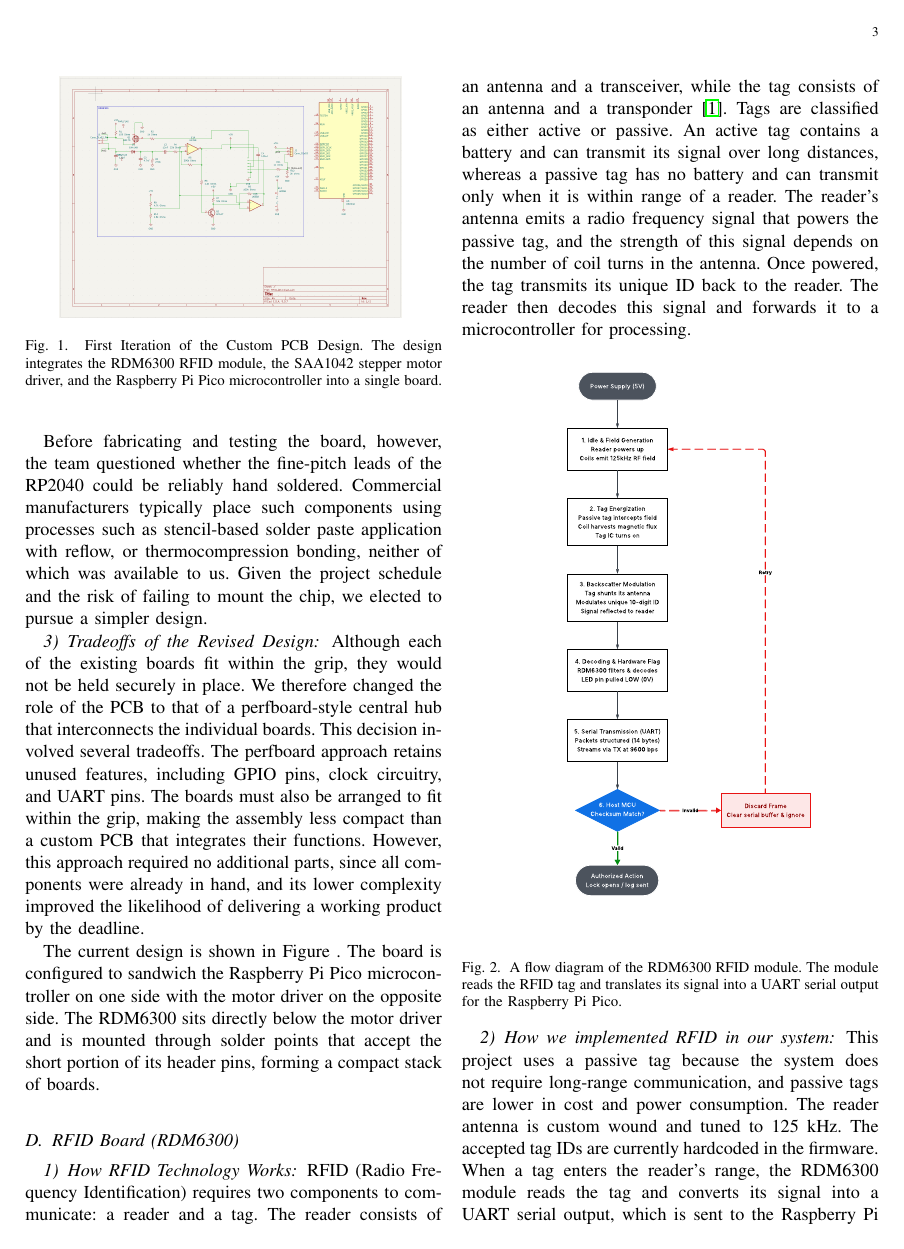
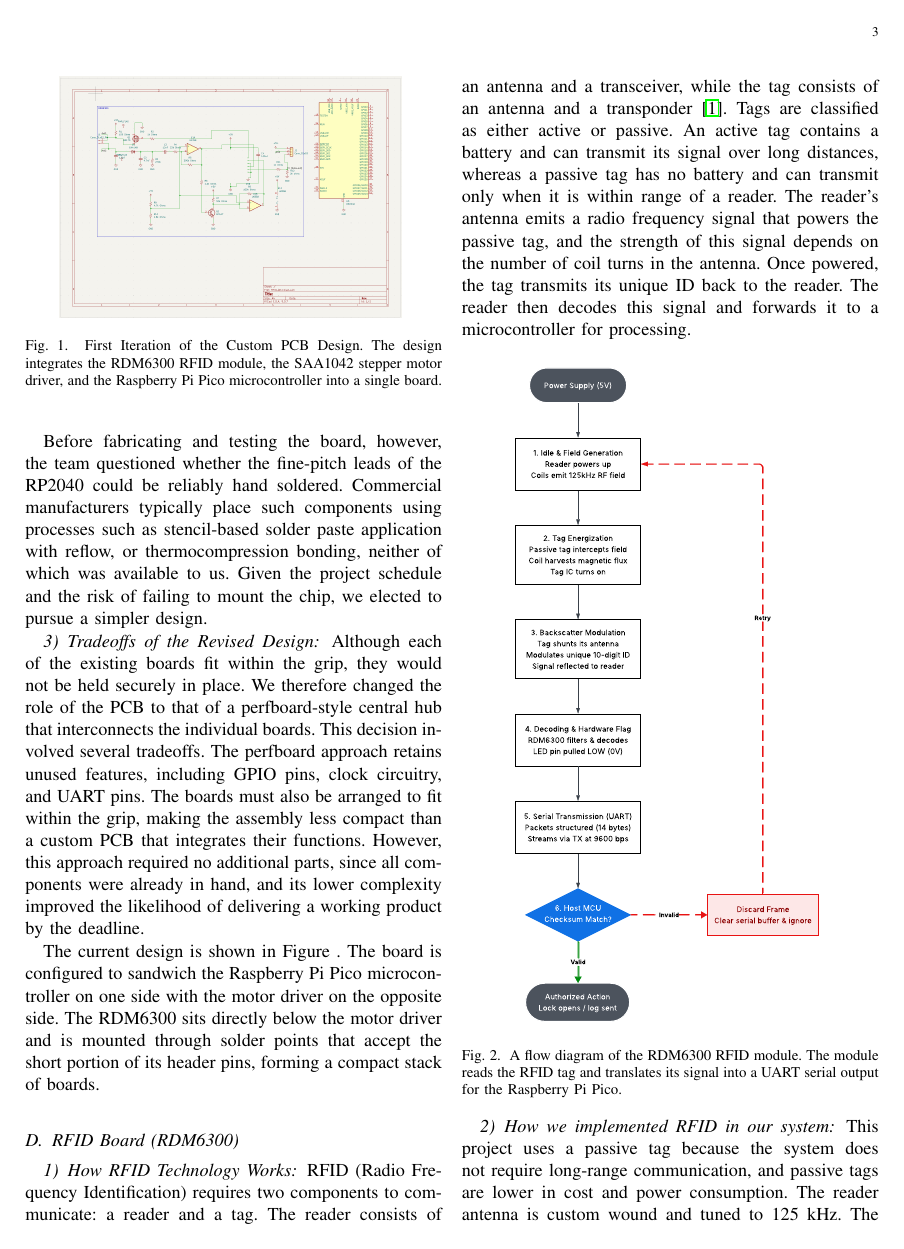
Before and after one commit to DerekJenkins197/Senior_Project, a LaTeX paper (Design_Documentation/Main.tex, which reads Design_Documentation/tex_files/Hardware_Integration.tex): page 3 of 8. Compiled offline with pdfLaTeX.

Commit message:
Improved the RDM workflow image

```diff
--- a/Design_Documentation/tex_files/Hardware_Integration.tex
+++ b/Design_Documentation/tex_files/Hardware_Integration.tex
@@ -102,7 +102,8 @@ accept the short portion of its header pins, forming a compact stack of boards.
 
  \begin{figure} [h]
     \centering
-    \includegraphics[width=\columnwidth]{Images/RDM6300_V.pdf}
+    % trim crops the PDF's white margins so the diagram can be 25% larger and still fit the column
+    \includegraphics[trim=162 27 102 10, clip, width=0.76\columnwidth]{Images/RDM6300_V.pdf}
     \caption{A flow diagram of the RDM6300 RFID module. The module reads the RFID tag and translates its signal into a UART serial output for the Raspberry Pi Pico.}
     \label{fig:RDM6300_Flowchart}
 \end{figure}
```
